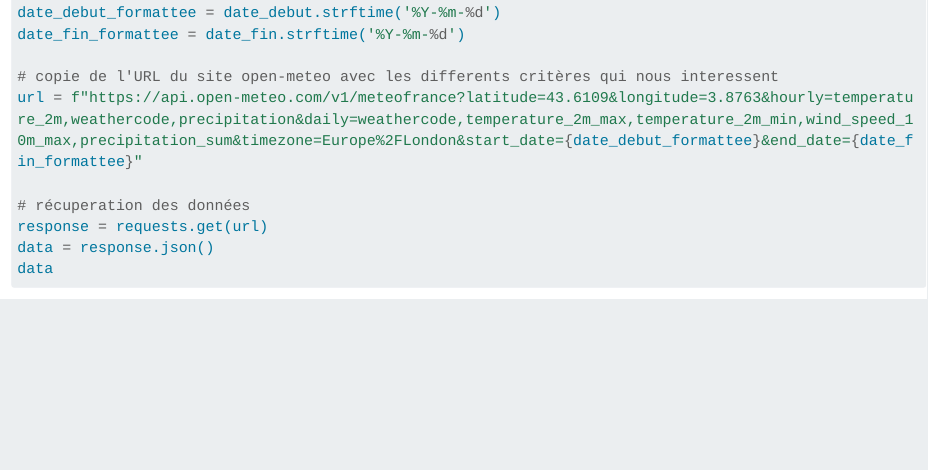
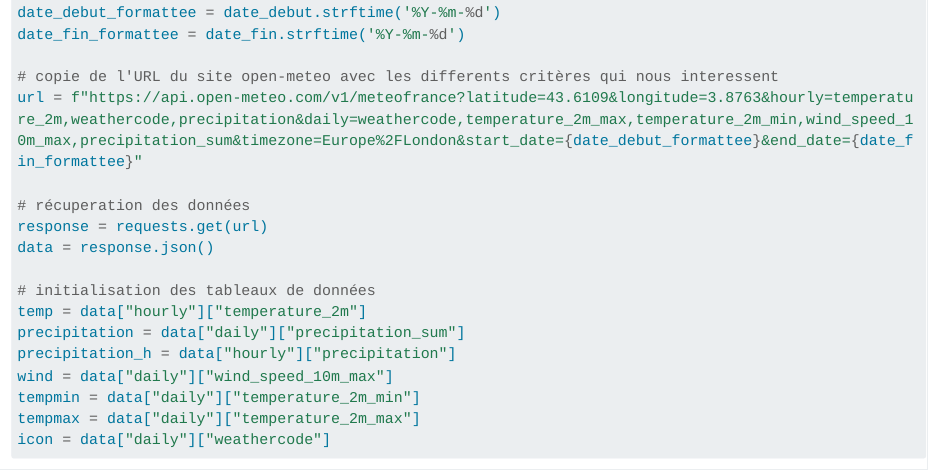
Before and after one commit to Hamomi-majda/Meteo, a Quarto document (meteo.qmd): the page in a window 1100 px wide, from 230 px down. Rendered offline with R 4.5, knitr and Pandoc in place of Quarto, with nearby package versions; some code elsewhere in the file could not run offline; long lines of code are wrapped.

Commit message:
extraction et initialisation  des données

```diff
--- a/meteo.qmd
+++ b/meteo.qmd
@@ -18,4 +18,12 @@ url = f"https://api.open-meteo.com/v1/meteofrance?latitude=43.6109&longitude=3.8
 # récuperation des données
 response = requests.get(url)
 data = response.json()
-data
+
+# initialisation des tableaux de données
+temp = data["hourly"]["temperature_2m"]
+precipitation = data["daily"]["precipitation_sum"]
+precipitation_h = data["hourly"]["precipitation"]
+wind = data["daily"]["wind_speed_10m_max"]
+tempmin = data["daily"]["temperature_2m_min"]
+tempmax = data["daily"]["temperature_2m_max"]
+icon = data["daily"]["weathercode"]
```
Also changed, not shown: docs/search.json, 2 other files.
